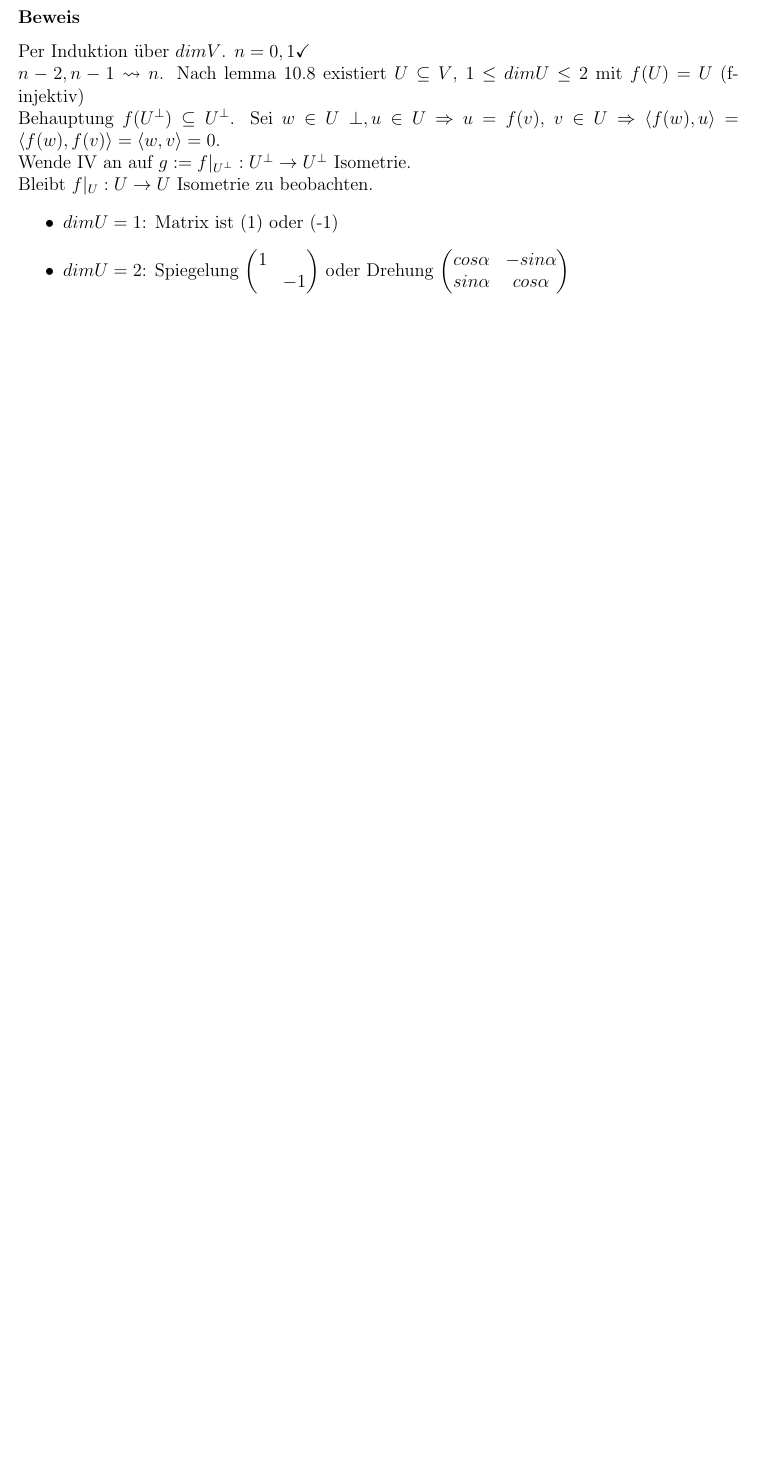
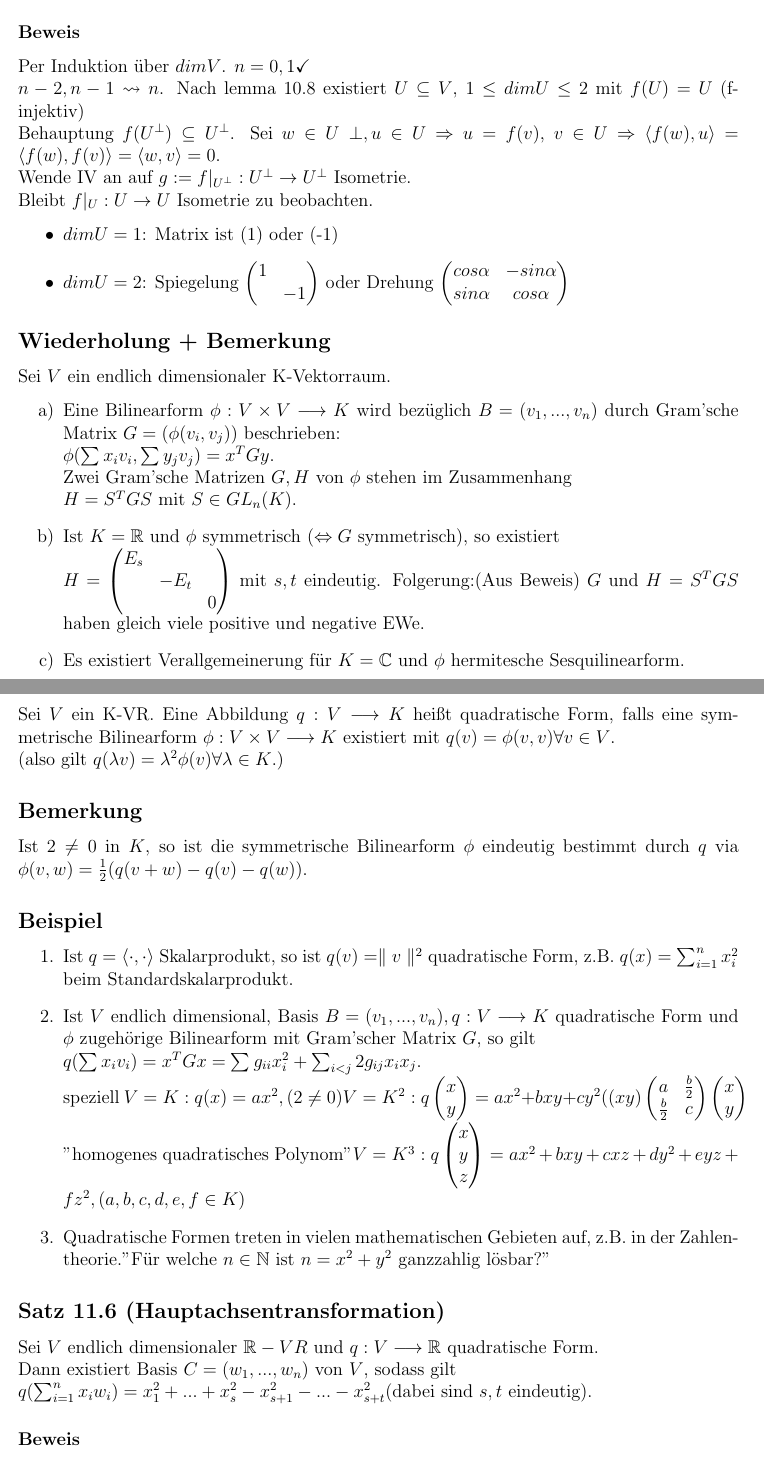
Before and after one commit to derJunker/LineareAlgebra2Skript, a LaTeX document (LinAlgIISkript.tex): part of page 44 of 44 before the commit and two parts of pages 44 and 45 of 46 after it, the two joined at a grey line, cut so that both start at the same text, the shorter picture padded with empty space. Compiled offline with pdfLaTeX.

Commit message:
Vorlesung 21
Vorlesung 21

```diff
--- a/LinAlgIISkript.tex
+++ b/LinAlgIISkript.tex
@@ -1938,3 +1938,44 @@ Bleibt $f|_U:U\to U$ Isometrie zu beobachten.
 	\item $dimU =2$: Spiegelung $\twoXtwo{1}{ }{ }{-1}$ oder Drehung $\twoXtwo{cos\alpha}{-sin\alpha}{sin\alpha}{cos\alpha}$
 \end{itemize}
 %----------------------------------Vorlesung 20----------------------------------
+%----------------------------------Vorlesung 21----------------------------------
+\subsection*{Wiederholung + Bemerkung}
+Sei $V$ ein endlich dimensionaler K-Vektorraum.
+\begin{enumerate}[label=\alph*)]
+	\item Eine Bilinearform $\phi: V \times V \longrightarrow K $ wird bezüglich $B = (v_1, ... , v_n)$ durch Gram'sche Matrix $G = (\phi (v_i,v_j))$ beschrieben:\\
+	$\phi(\sum x_i v_i, \sum y_j v_j) = x^TGy$.\\
+	Zwei Gram'sche Matrizen $G, H$ von $\phi$ stehen im Zusammenhang\\
+	$H = S^TGS$ mit $S \in GL_n(K)$.
+	\item Ist $K = \mathbb{R}$ und $\phi$ symmetrisch ($\Leftrightarrow G$ symmetrisch), so existiert\\
+	 $H = \left( \begin{matrix}
+		E_s \\
+		& -E_t \\
+		& & 0\\
+	\end{matrix} \right)$ mit $s,t$ eindeutig.
+	Folgerung:(Aus Beweis) $G$ und $H = S^TGS$ haben gleich viele positive und negative EWe.
+	\item Es existiert Verallgemeinerung für $K = \mathbb{C}$ und $\phi$ hermitesche Sesquilinearform.
+\end{enumerate}
+\subsection*{Definition 11.5}
+Sei $V$ ein K-VR. Eine Abbildung $q:V \longrightarrow K$ heißt quadratische Form, falls eine symmetrische Bilinearform $\phi: V \times V \longrightarrow K$ existiert mit $q(v) = \phi(v,v) \forall v \in V$.\\
+(also gilt $q(\lambda v)= \lambda^2\phi(v)\forall \lambda \in K$.)
+\subsection*{Bemerkung}
+Ist $2 \neq 0$ in $K$, so ist die symmetrische Bilinearform $\phi$ eindeutig bestimmt durch $q$ via $\phi(v,w) = \frac{1}{2}(q(v+w) - q(v) - q(w)).$
+\subsection*{Beispiel}
+\begin{enumerate}
+	\item Ist $q = \skalar{\cdot}{\cdot}$ Skalarprodukt, so ist $q(v)= \norm{v}^2$ quadratische Form, z.B. $q(x) = \sum_{i=1}^{n}x_i^2$ beim Standardskalarprodukt.
+	\item Ist $V$ endlich dimensional, Basis $B=(v_1,...,v_n), q:V\longrightarrow K$ quadratische Form und $\phi$ zugehörige Bilinearform mit Gram'scher Matrix $G$, so gilt \\
+	$q(\sum x_iv_i)=x^TGx = \sum g_{ii}x_i^2 + \sum_{i<j}2g_{ij}x_ix_j$.\\
+	speziell $V=K: q(x) =ax^2, (2 \neq 0) V= K^2: q\left(\begin{matrix}x \\y\\ \end{matrix} \right) = ax^2 + bxy + cy^2 ((xy)\left(\begin{matrix}
+		a & \frac{b}{2}\\
+		\frac{b}{2} & c \\
+	\end{matrix}\right) \left(\begin{matrix}
+	x \\ y \\ \end{matrix}\right)$\\
+	"homogenes quadratisches Polynom"$V = K^3 : q\left(\begin{matrix}x \\ y \\ z\end{matrix}\right) = ax^2 + bxy + cxz + dy^2 + eyz + fz^2, (a,b,c,d,e,f \in K)$
+	\item Quadratische Formen treten in vielen mathematischen Gebieten auf, z.B. in der Zahlentheorie."Für welche $n\in \mathbb{N}$ ist $n = x^2 + y^2$ ganzzahlig lösbar?"
+\end{enumerate}
+\subsection*{Satz 11.6 (Hauptachsentransformation)}
+Sei $V$ endlich dimensionaler $\mathbb{R} - VR$ und $q: V\longrightarrow \mathbb{R}$ quadratische Form.\\
+Dann existiert Basis $C = (w_1,...,w_n)$ von $V$, sodass gilt \\
+$q(\sum_{i=1}^{n}x_iw_i) = x_1^2 + ... + x_s^2 - x_{s+1}^2 - ... - x_{s+t}^2$(dabei sind $s,t$ eindeutig).
+\subsubsection*{Beweis}
+Sei $ \phi$ symmetrische Bilinearform zu $q \Rightarrow_{\text{Satz 11.4}}$ existiert Basis $C$ mit $\phi(\sum x_iw_i, \sum y_jw_j) = \sum_{i=1}^{s}x_iy_i - \sum_{i=s+1}^{s+t}x_iy_i$.
```
Also changed, not shown: LinAlgIISkript.tex (22 more changed lines).
